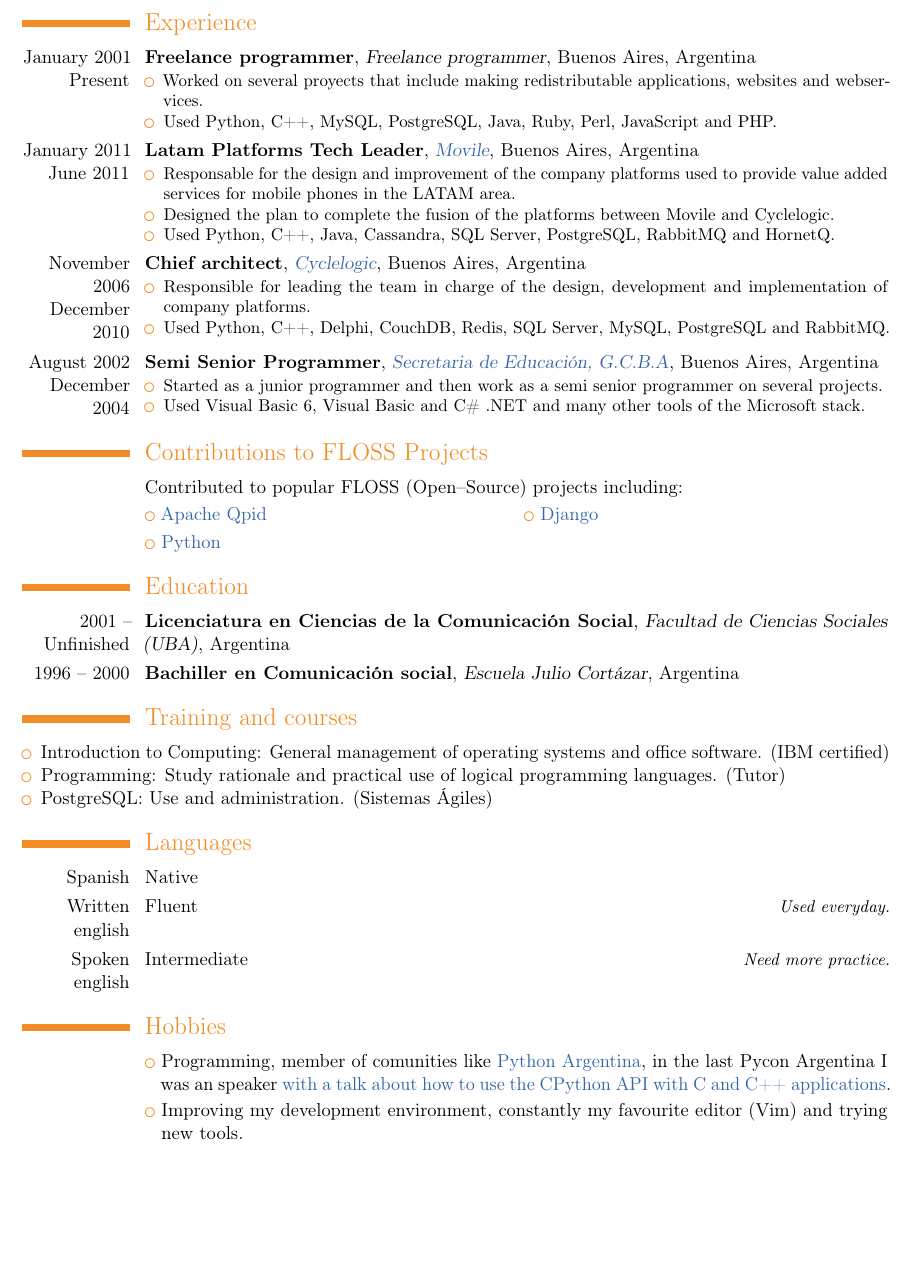
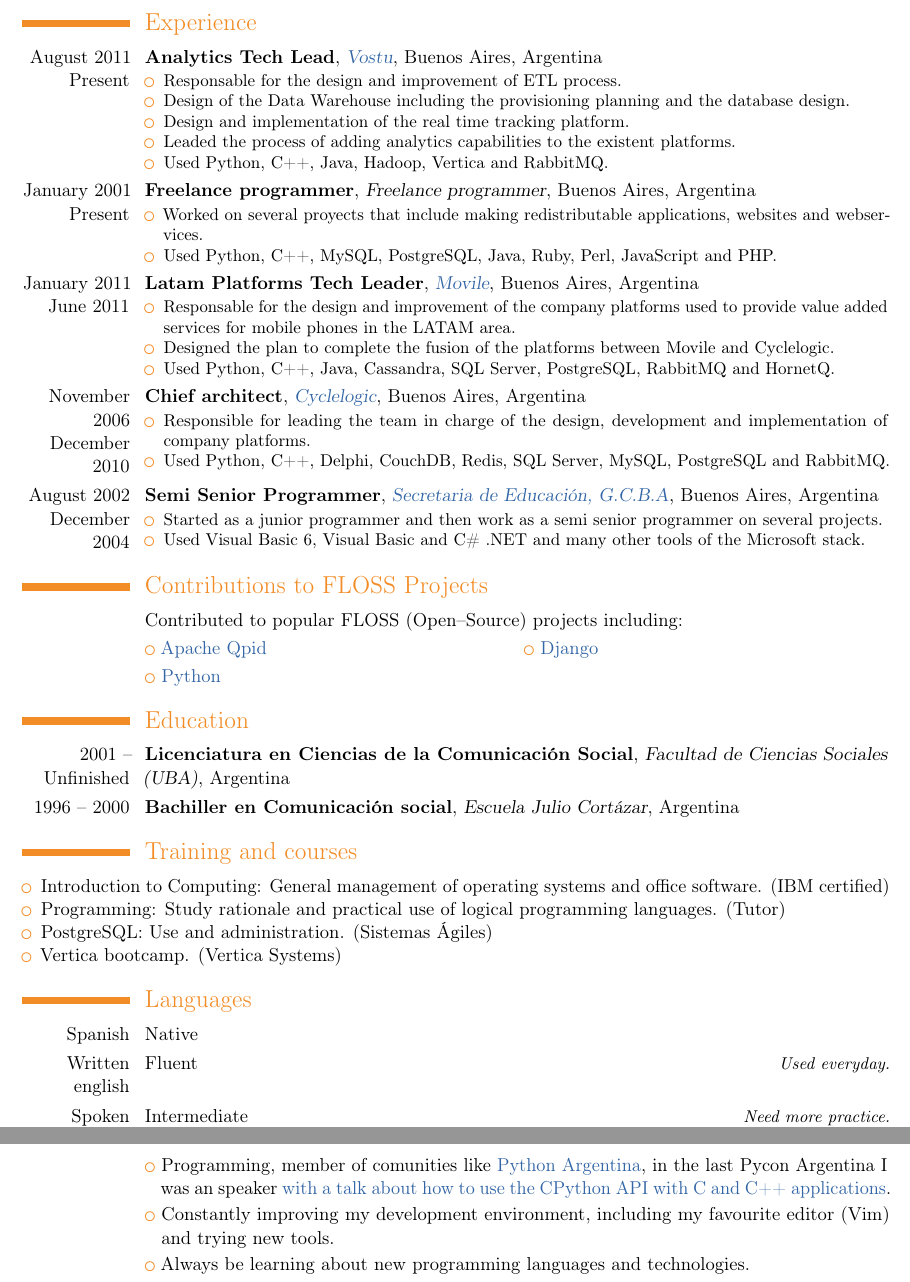
Before and after one commit to cuerty/CurriculumVitae, a LaTeX CV (Angel_Freire_en.tex): part of page 2 of 2 before the commit and two parts of pages 2 and 3 of 3 after it, the two joined at a grey line, cut so that both start at the same text, the shorter picture padded with empty space. Compiled offline with pdfLaTeX.

Commit message:
Added experience from Vostu up to the date.

```diff
--- a/Angel_Freire_en.tex
+++ b/Angel_Freire_en.tex
@@ -27,7 +27,6 @@
 \title{Software architect}
 \address{Av. Alberdi 4163 8C}{C1407GZI  Capital Federal, Argentina}
 \phone{+54 11 6379 9160}
-\mobile{+54 911 3005 1170}
 \email{cuerty@gmail.com}
 \homepage{http://ar.linkedin.com/in/angelfreire}
 
@@ -82,6 +81,19 @@
 \pagebreak
 
 \section{Experience}
+\cventry{August 2011\\Present}{Analytics Tech Lead}
+{\weblink{http://www.vostu.com}{Vostu}}{Buenos Aires, Argentina}{}{%
+\begin{itemize}
+  \item Responsable for the design and improvement of ETL process.
+  \item Design of the Data Warehouse including the provisioning planning and
+  the database design.
+  \item Design and implementation of the real time tracking platform.
+  \item Leaded the process of adding analytics capabilities to the existent
+  platforms.
+  \item Used Python, C++, Java, Hadoop, Vertica and RabbitMQ.
+\end{itemize}
+}
+%
 \cventry{January 2001\\Present}{Freelance programmer}
 {Freelance programmer}{Buenos Aires, Argentina}{}{%
 \begin{itemize}
@@ -140,6 +152,7 @@
 \item Introduction to Computing: General management of operating systems and office software. (IBM certified)
 \item Programming: Study rationale and practical use of logical programming languages. (Tutor)
 \item PostgreSQL: Use and administration. (Sistemas \'Agiles)
+\item Vertica bootcamp. (Vertica Systems)
 \end{itemize}
 
 \section{Languages}
@@ -152,8 +165,10 @@
 \weblink{http://python.org.ar/pyar/}{Python Argentina}, in the last Pycon
 Argentina I was an speaker \weblink{https://github.com/cuerty/eacpy}{with a
 talk about how to use the CPython API with C and C++ applications}.}
-\cvlistitem{Improving my development environment, constantly my favourite
-editor (Vim) and trying new tools.}
+\cvlistitem{Constantly improving my development environment, including my
+favourite editor (Vim) and trying new tools.}
+\cvlistitem{Always be learning about new programming languages and
+technologies.}
 \end{document}
 
 \end{document}
```
Also changed, not shown: Angel_Freire_en.tex (6 more changed lines).
